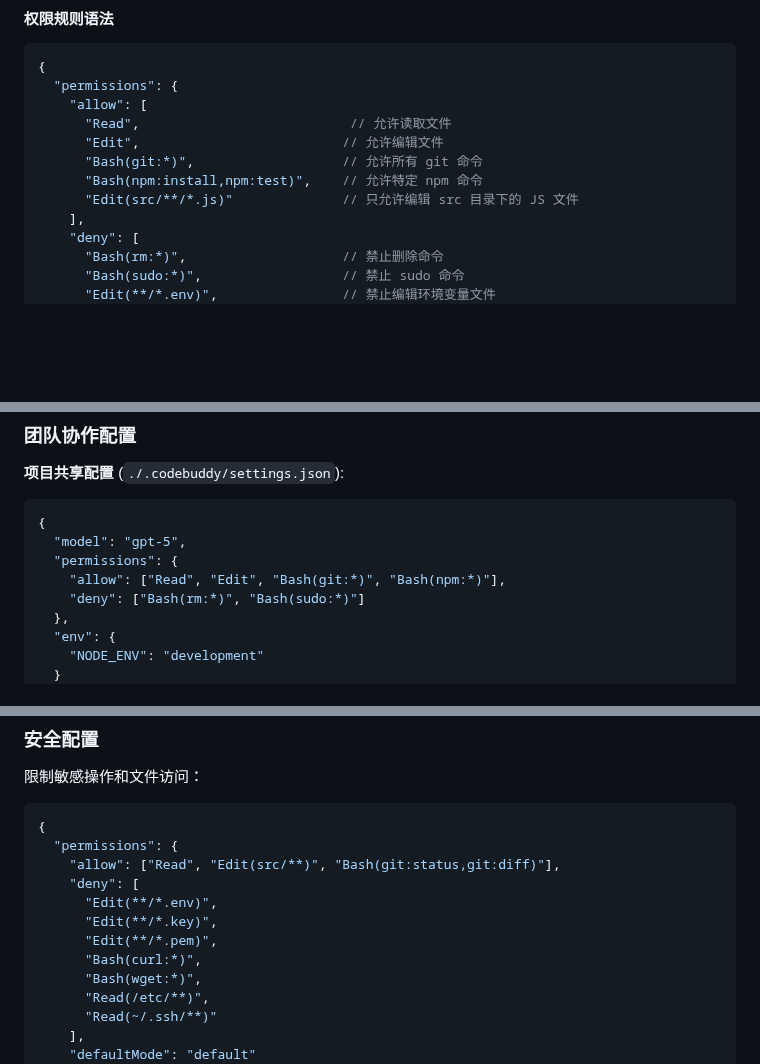
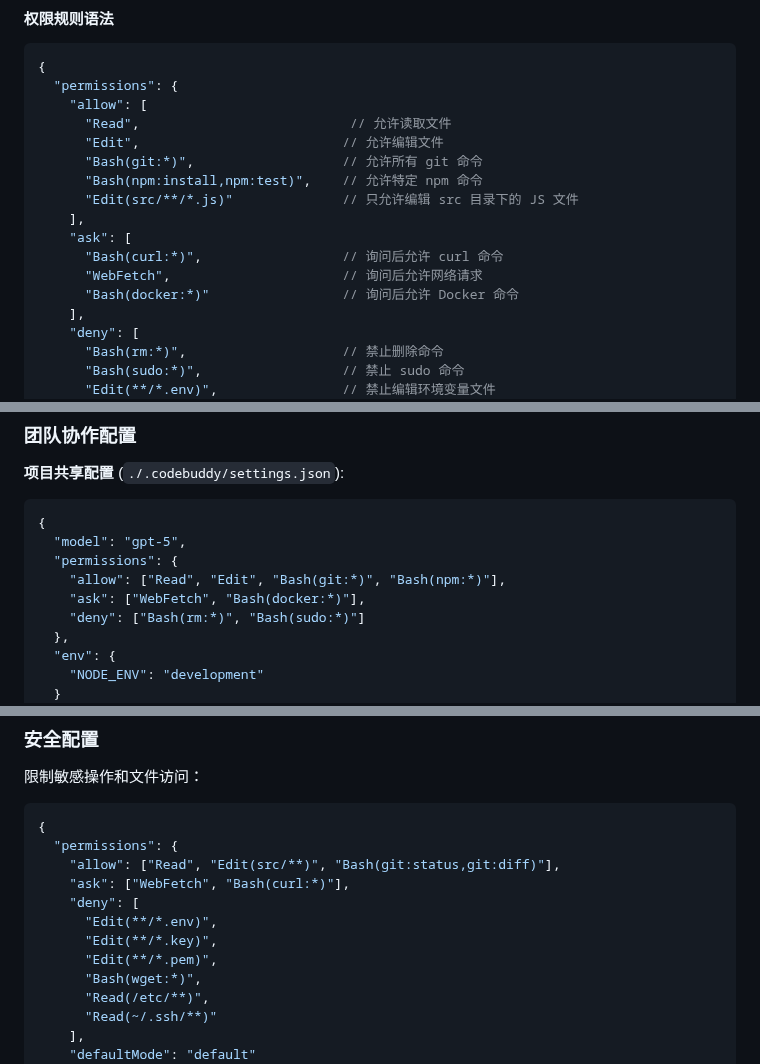
Before and after one commit to bbylw/codebuddy-code, a Markdown page: docs/settings.md, 3 parts joined by grey strips. Drawn GitHub-style; blank space fills up the shorter version.

```diff
--- a/docs/settings.md
+++ b/docs/settings.md
@@ -107,6 +107,11 @@ CodeBuddy Code 使用细粒度权限系统控制工具访问：
       "Bash(git:*)",                   // 允许所有 git 命令
       "Bash(npm:install,npm:test)",    // 允许特定 npm 命令
       "Edit(src/**/*.js)"              // 只允许编辑 src 目录下的 JS 文件
+    ],
+    "ask": [
+      "Bash(curl:*)",                  // 询问后允许 curl 命令
+      "WebFetch",                      // 询问后允许网络请求
+      "Bash(docker:*)"                 // 询问后允许 Docker 命令
     ],
     "deny": [
       "Bash(rm:*)",                    // 禁止删除命令
@@ -344,6 +349,7 @@ codebuddy config get permissions
   "model": "gpt-5",
   "permissions": {
     "allow": ["Read", "Edit", "Bash(git:*)", "Bash(npm:*)"],
+    "ask": ["WebFetch", "Bash(docker:*)"],
     "deny": ["Bash(rm:*)", "Bash(sudo:*)"]
   },
   "env": {
@@ -370,11 +376,11 @@ codebuddy config get permissions
 {
   "permissions": {
     "allow": ["Read", "Edit(src/**)", "Bash(git:status,git:diff)"],
+    "ask": ["WebFetch", "Bash(curl:*)"],
     "deny": [
       "Edit(**/*.env)",
       "Edit(**/*.key)",
       "Edit(**/*.pem)",
-      "Bash(curl:*)",
       "Bash(wget:*)",
       "Read(/etc/**)",
       "Read(~/.ssh/**)"
```
